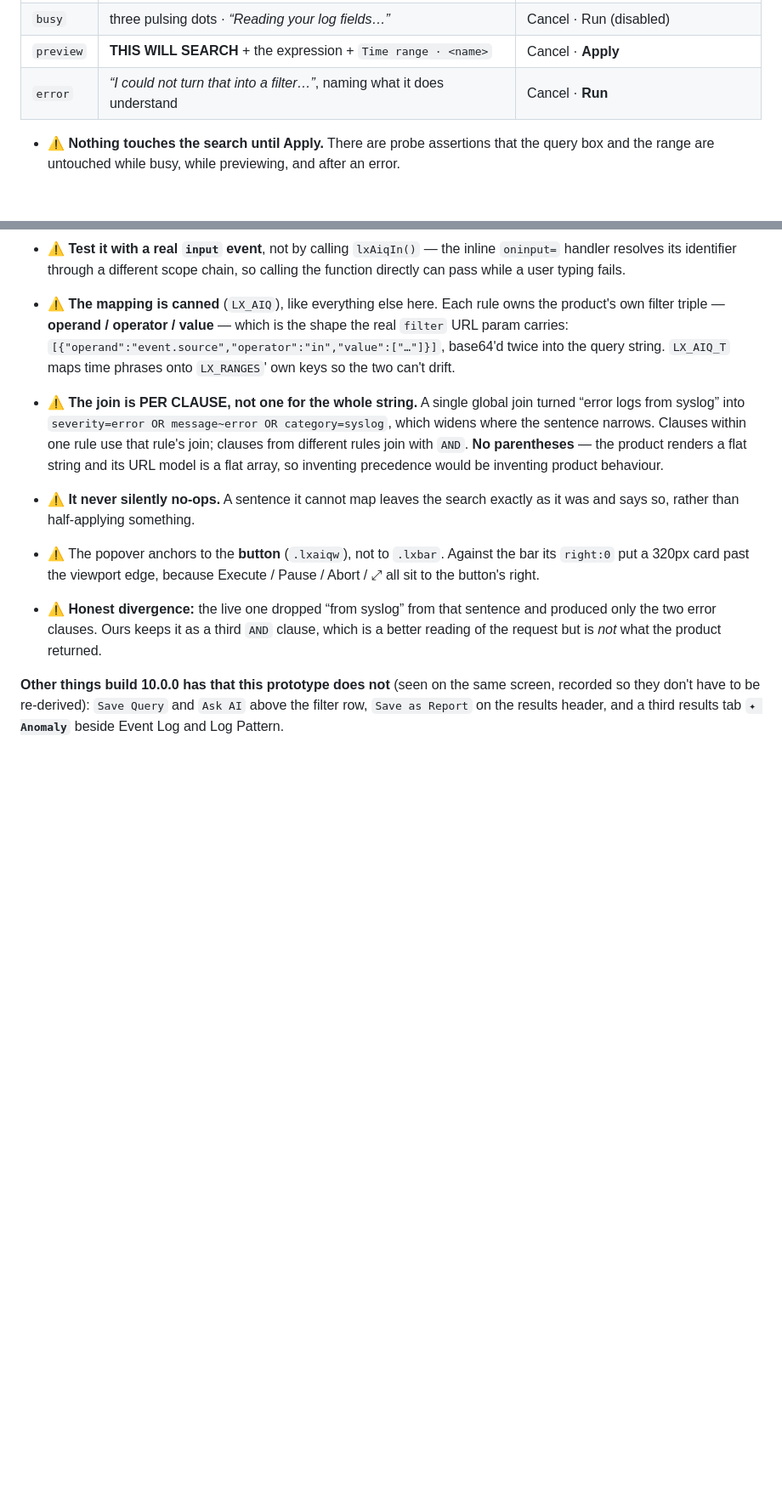
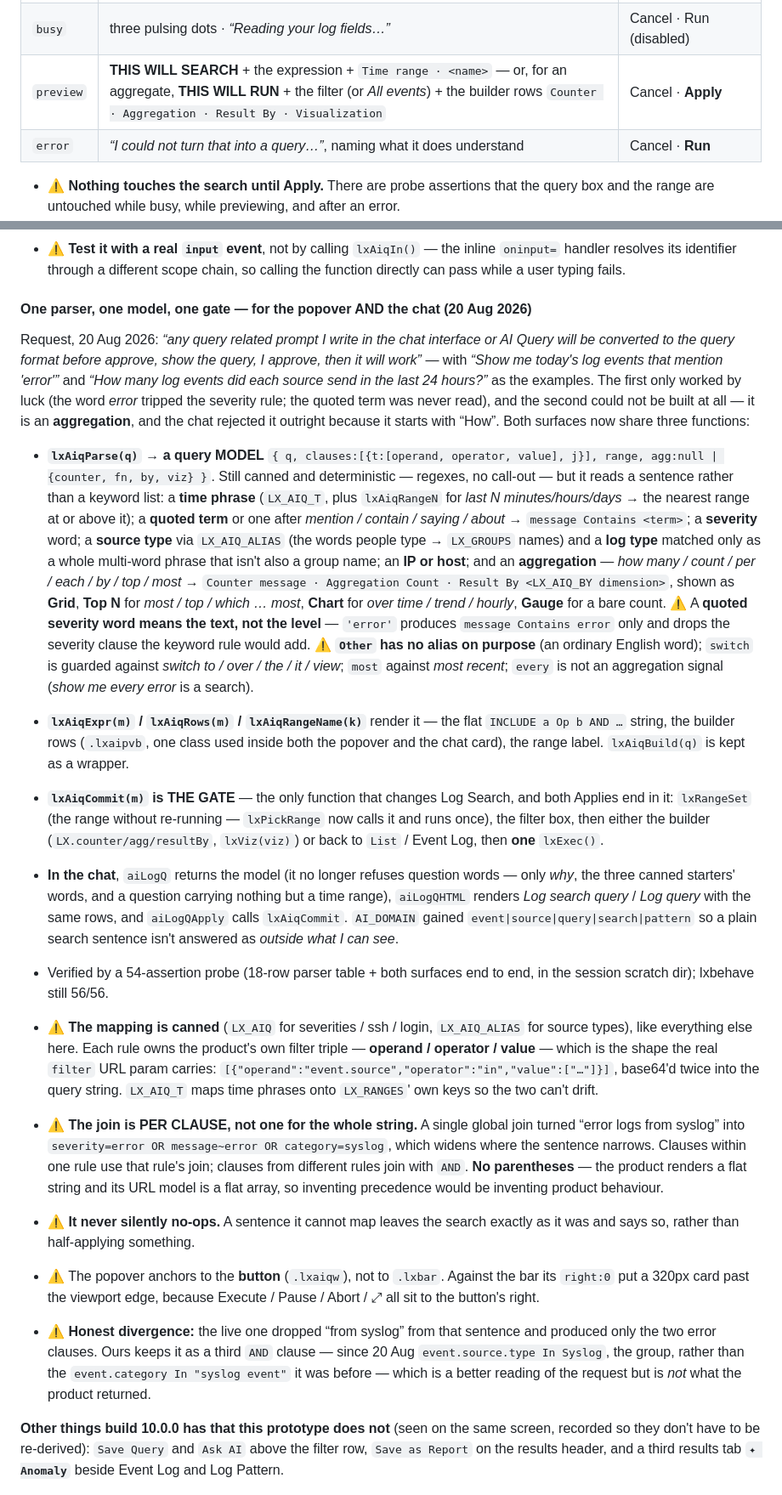
Before and after one commit to kisu1311/dashboard-enhancement-ai-chat, a Markdown page: CLAUDE.md, 2 parts joined by grey strips. Shown at 85% size. GitHub-like rendering; blank space fills up the shorter version.

Commit message:
Log Explorer: document the shared AI Query parser/model/gate (popover + chat)
The code itself landed in 0af398c — a concurrent session committed
'index copy.html' wholesale while this work was in the tree. What it is:
lxAiqParse() turns any query-shaped sentence into one model (filter
clauses · time range · optional aggregation: Counter message · Count ·
Result By · visualization), lxAiqRows()/lxAiqExpr() render it, and
lxAiqCommit() is the single gate both Applies end in. The chat's aiLogQ
no longer refuses question words, so 'How many log events did each source
send in the last 24 hours?' previews a Grid by event.source and
'Show me today's log events that mention 'error'' previews
INCLUDE message Contains error · Today — nothing applied until Apply.

Probe 54/54, lxbehave 56/56 ×3.

Co-Authored-By: Claude Fable 5 <noreply@anthropic.com>

```diff
--- a/CLAUDE.md
+++ b/CLAUDE.md
@@ -158,8 +158,8 @@ commits.** Four states, one renderer (`lxAiqPaint`):
 |---|---|---|
 | `idle` | — | Cancel · **Run** (disabled until you type) |
 | `busy` | three pulsing dots · *“Reading your log fields…”* | Cancel · Run (disabled) |
-| `preview` | **THIS WILL SEARCH** + the expression + `Time range · <name>` | Cancel · **Apply** |
-| `error` | *“I could not turn that into a filter…”*, naming what it does understand | Cancel · **Run** |
+| `preview` | **THIS WILL SEARCH** + the expression + `Time range · <name>` — or, for an aggregate, **THIS WILL RUN** + the filter (or *All events*) + the builder rows `Counter · Aggregation · Result By · Visualization` | Cancel · **Apply** |
+| `error` | *“I could not turn that into a query…”*, naming what it does understand | Cancel · **Run** |
 
 - ⚠️ **Nothing touches the search until Apply.** There are probe assertions that the query
   box and the range are untouched while busy, while previewing, and after an error.
@@ -174,11 +174,53 @@ commits.** Four states, one renderer (`lxAiqPaint`):
   `oninput=` handler resolves its identifier through a different scope chain, so calling the
   function directly can pass while a user typing fails.
 
-- ⚠️ **The mapping is canned** (`LX_AIQ`), like everything else here. Each rule owns the
-  product's own filter triple — **operand / operator / value** — which is the shape the real
-  `filter` URL param carries: `[{"operand":"event.source","operator":"in","value":["…"]}]`,
-  base64'd twice into the query string. `LX_AIQ_T` maps time phrases onto `LX_RANGES`' own
-  keys so the two can't drift.
+#### One parser, one model, one gate — for the popover AND the chat (20 Aug 2026)
+
+Request, 20 Aug 2026: *“any query related prompt I write in the chat interface or AI Query
+will be converted to the query format before approve, show the query, I approve, then it
+will work”* — with *“Show me today's log events that mention 'error'”* and *“How many log
+events did each source send in the last 24 hours?”* as the examples. The first only worked
+by luck (the word *error* tripped the severity rule; the quoted term was never read), and
+the second could not be built at all — it is an **aggregation**, and the chat rejected it
+outright because it starts with “How”. Both surfaces now share three functions:
+
+- **`lxAiqParse(q)` → a query MODEL** `{ q, clauses:[{t:[operand, operator, value], j}],
+  range, agg:null | {counter, fn, by, viz} }`. Still canned and deterministic — regexes, no
+  call-out — but it reads a sentence rather than a keyword list: a **time phrase**
+  (`LX_AIQ_T`, plus `lxAiqRangeN` for *last N minutes/hours/days* → the nearest range at or
+  above it); a **quoted term** or one after *mention / contain / saying / about* →
+  `message Contains <term>`; a **severity** word; a **source type** via `LX_AIQ_ALIAS` (the
+  words people type → `LX_GROUPS` names) and a **log type** matched only as a whole
+  multi-word phrase that isn't also a group name; an **IP or host**; and an **aggregation**
+  — *how many / count / per / each / by / top / most* → `Counter message · Aggregation
+  Count · Result By <LX_AIQ_BY dimension>`, shown as **Grid**, **Top N** for *most / top /
+  which … most*, **Chart** for *over time / trend / hourly*, **Gauge** for a bare count.
+  ⚠️ A **quoted severity word means the text, not the level** — `'error'` produces
+  `message Contains error` only and drops the severity clause the keyword rule would add.
+  ⚠️ **`Other` has no alias on purpose** (an ordinary English word); `switch` is guarded
+  against *switch to / over / the / it / view*; `most` against *most recent*; `every` is
+  not an aggregation signal (*show me every error* is a search).
+- **`lxAiqExpr(m)` / `lxAiqRows(m)` / `lxAiqRangeName(k)`** render it — the flat
+  `INCLUDE a Op b AND …` string, the builder rows (`.lxaipvb`, one class used inside both
+  the popover and the chat card), the range label. `lxAiqBuild(q)` is kept as a wrapper.
+- **`lxAiqCommit(m)` is THE GATE** — the only function that changes Log Search, and both
+  Applies end in it: `lxRangeSet` (the range without re-running — `lxPickRange` now calls
+  it and runs once), the filter box, then either the builder (`LX.counter/agg/resultBy`,
+  `lxViz(viz)`) or back to `List` / Event Log, then **one** `lxExec()`.
+- **In the chat**, `aiLogQ` returns the model (it no longer refuses question words — only
+  *why*, the three canned starters' words, and a question carrying nothing but a time
+  range), `aiLogQHTML` renders *Log search query* / *Log query* with the same rows, and
+  `aiLogQApply` calls `lxAiqCommit`. `AI_DOMAIN` gained `event|source|query|search|pattern`
+  so a plain search sentence isn't answered as *outside what I can see*.
+- Verified by a 54-assertion probe (18-row parser table + both surfaces end to end, in the
+  session scratch dir); lxbehave still 56/56.
+
+- ⚠️ **The mapping is canned** (`LX_AIQ` for severities / ssh / login, `LX_AIQ_ALIAS` for
+  source types), like everything else here. Each rule owns the product's own filter triple
+  — **operand / operator / value** — which is the shape the real `filter` URL param
+  carries: `[{"operand":"event.source","operator":"in","value":["…"]}]`, base64'd twice
+  into the query string. `LX_AIQ_T` maps time phrases onto `LX_RANGES`' own keys so the
+  two can't drift.
 - ⚠️ **The join is PER CLAUSE, not one for the whole string.** A single global join turned
   “error logs from syslog” into `severity=error OR message~error OR category=syslog`, which
   widens where the sentence narrows. Clauses within one rule use that rule's join; clauses
@@ -191,8 +233,10 @@ commits.** Four states, one renderer (`lxAiqPaint`):
   `right:0` put a 320px card past the viewport edge, because Execute / Pause / Abort / ⤢ all
   sit to the button's right.
 - ⚠️ **Honest divergence:** the live one dropped “from syslog” from that sentence and
-  produced only the two error clauses. Ours keeps it as a third `AND` clause, which is a
-  better reading of the request but is *not* what the product returned.
+  produced only the two error clauses. Ours keeps it as a third `AND` clause — since 20 Aug
+  `event.source.type In Syslog`, the group, rather than the `event.category In "syslog
+  event"` it was before — which is a better reading of the request but is *not* what the
+  product returned.
 
 **Other things build 10.0.0 has that this prototype does not** (seen on the same screen,
 recorded so they don't have to be re-derived): `Save Query` and `Ask AI` above the filter
```
